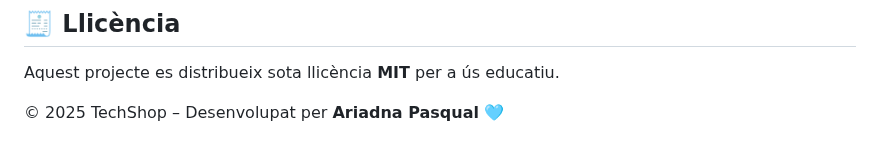
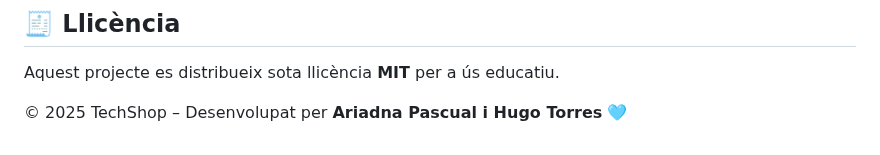
Before and after one commit to Ariadnaa20/TechShop, a Markdown page: README.md, the part around the change. GitHub-like rendering.

Commit message:
Update developer credits in README.md

```diff
--- a/README.md
+++ b/README.md
@@ -195,4 +195,4 @@ S’ha utilitzat **ChatGPT (OpenAI GPT-5)** per:
 
 Aquest projecte es distribueix sota llicència **MIT** per a ús educatiu.
 
-© 2025 TechShop – Desenvolupat per **Ariadna Pasqual** 🩵
+© 2025 TechShop – Desenvolupat per **Ariadna Pascual i Hugo Torres** 🩵
```
